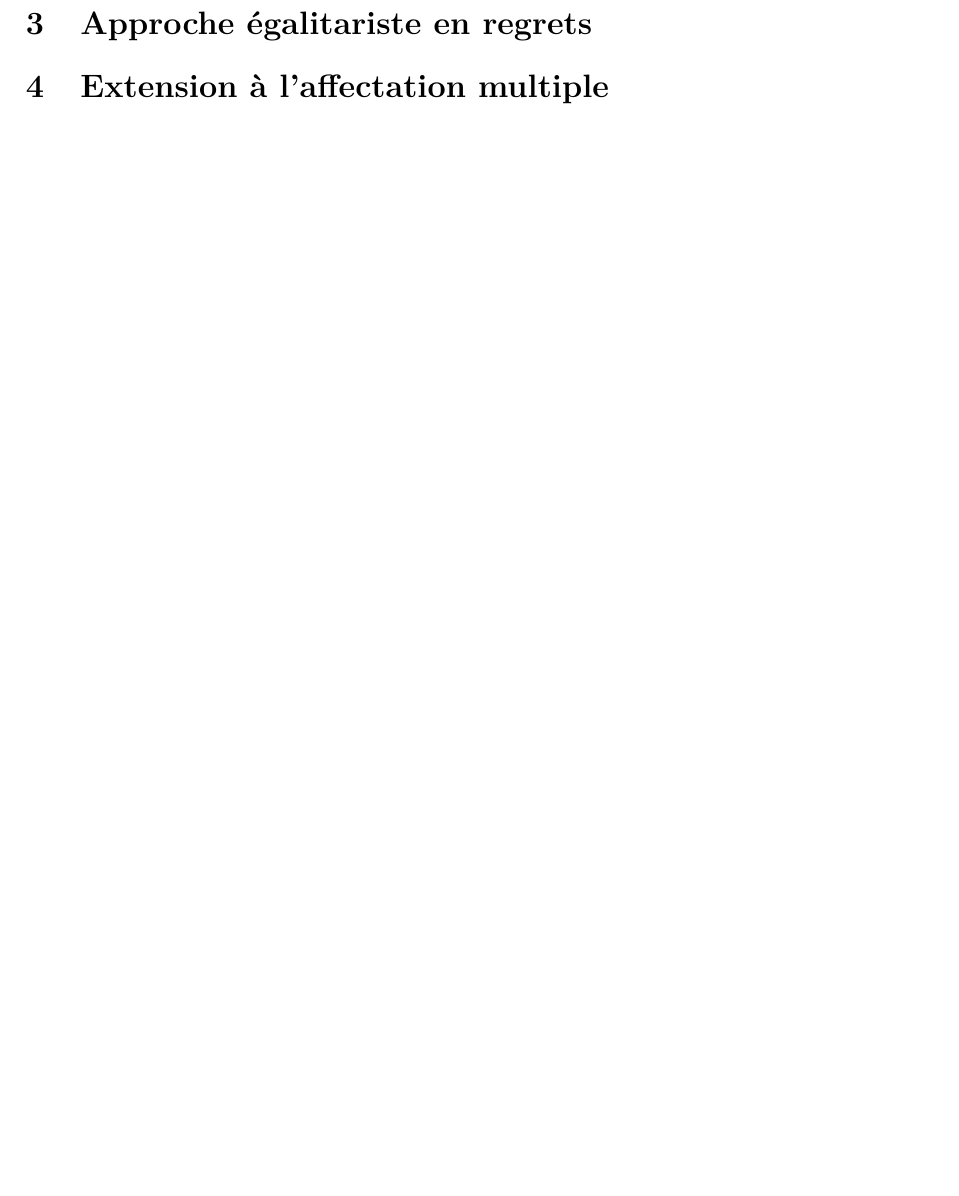
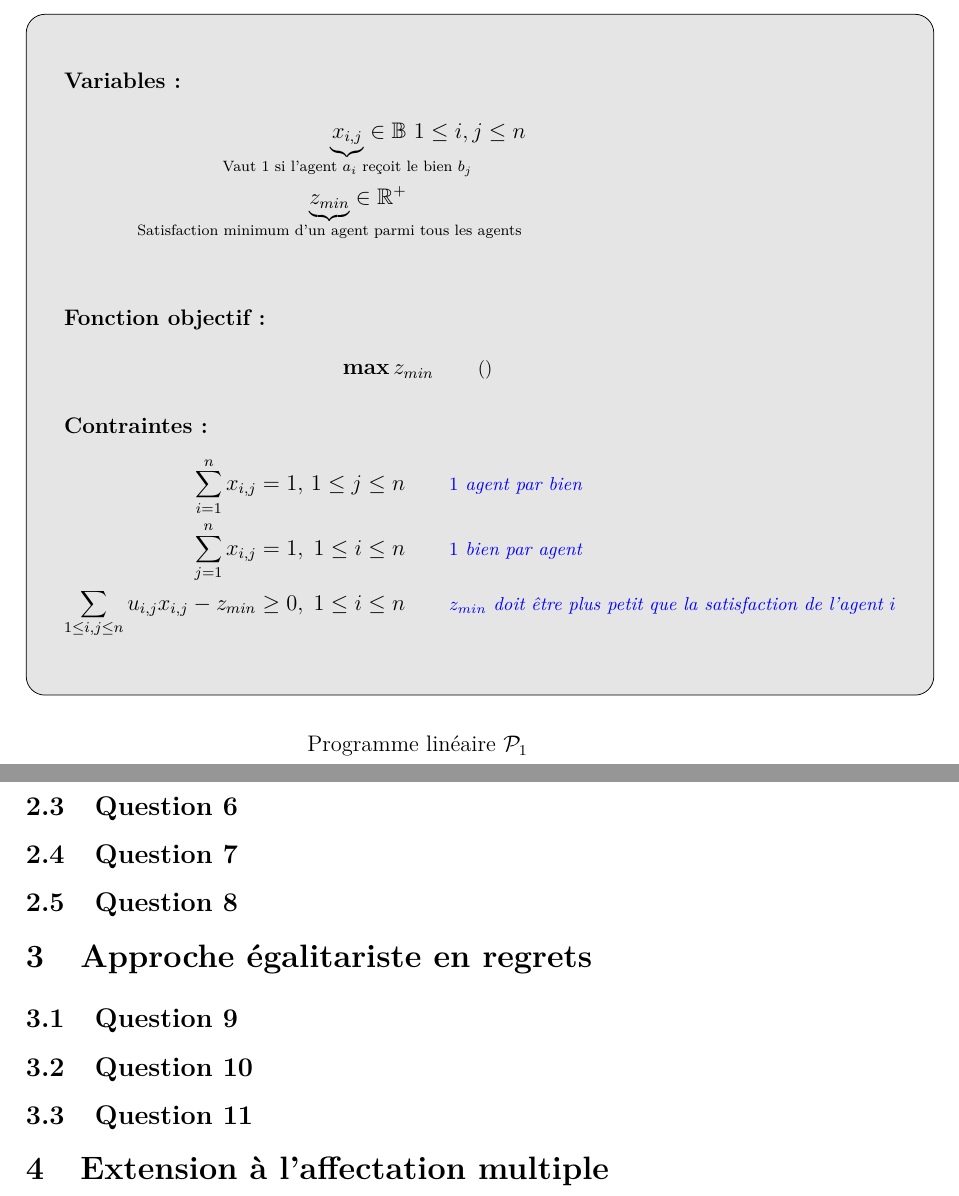
Before and after one commit to Saroupille/projet_MOGPL2014, a LaTeX document (rapport/rapport.tex): part of page 4 of 4 before the commit and two parts of pages 5 and 6 of 6 after it, the two joined at a grey line, cut at the place of the change, the shorter picture padded with empty space. Compiled offline with pdfLaTeX.

Commit message:
Rapport modifié + 2 3 truc dans P0

```diff
--- a/rapport/rapport.tex
+++ b/rapport/rapport.tex
@@ -222,4 +222,38 @@ Il reste à décrire les capacités sur chaque arc.  $\forall i,j \in \{1, \dots
 
+\begin{mdframed}[style=MyFrame]
+
+
+\begin{variables}
+\variable{x_{i,j}}{\mathbb{B}}{1 \leq i,j \leq n}{Vaut $1$ si l'agent $a_i$ reçoit le bien $b_j$}
+\variable{z_{min}}{\mathbb{R}^+}{}{Satisfaction minimum d'un agent parmi tous les agents}
+\end{variables}
+
+\begin{fonctionobj}
+\fobj{\boldmax z_{min}} {}
+\end{fonctionobj}
+
+\begin{contraintes}
+    \constraint{\sum_{i=1}^n x_{i,j} =1}{ 1\leq j\leq n}{$1$ agent par bien}
+    \constraint{\sum_{j=1}^n x_{i,j} =1}{ 1\leq i\leq n}{$1$ bien par agent}
+    \constraint{ \sum_{\substack{1\leq i,j \leq n}} u_{i,j}x_{i,j} -z_{min} \geq 0}{1\leq i \leq n}{$z_{min}$ doit être plus petit que la satisfaction de l'agent $i$}
+\end{contraintes}
+
+\end{mdframed}
+\captionof{lstlisting}{Programme linéaire $\mathcal{P}_1$}
+
+\subsection{Question 6}
+\subsection{Question 7}
+
+\subsection{Question 8}
 \section{Approche égalitariste en regrets}
+
+\subsection{Question 9}
+\subsection{Question 10}
+\subsection{Question 11}
 \section{Extension à l'affectation multiple}
 \end{document}
+
+%%% Local Variables:
+%%% mode: latex
+%%% TeX-master: t
+%%% End:
```
Also changed, not shown: rapport/rapport.tex (14 more changed lines), 2 other files.
